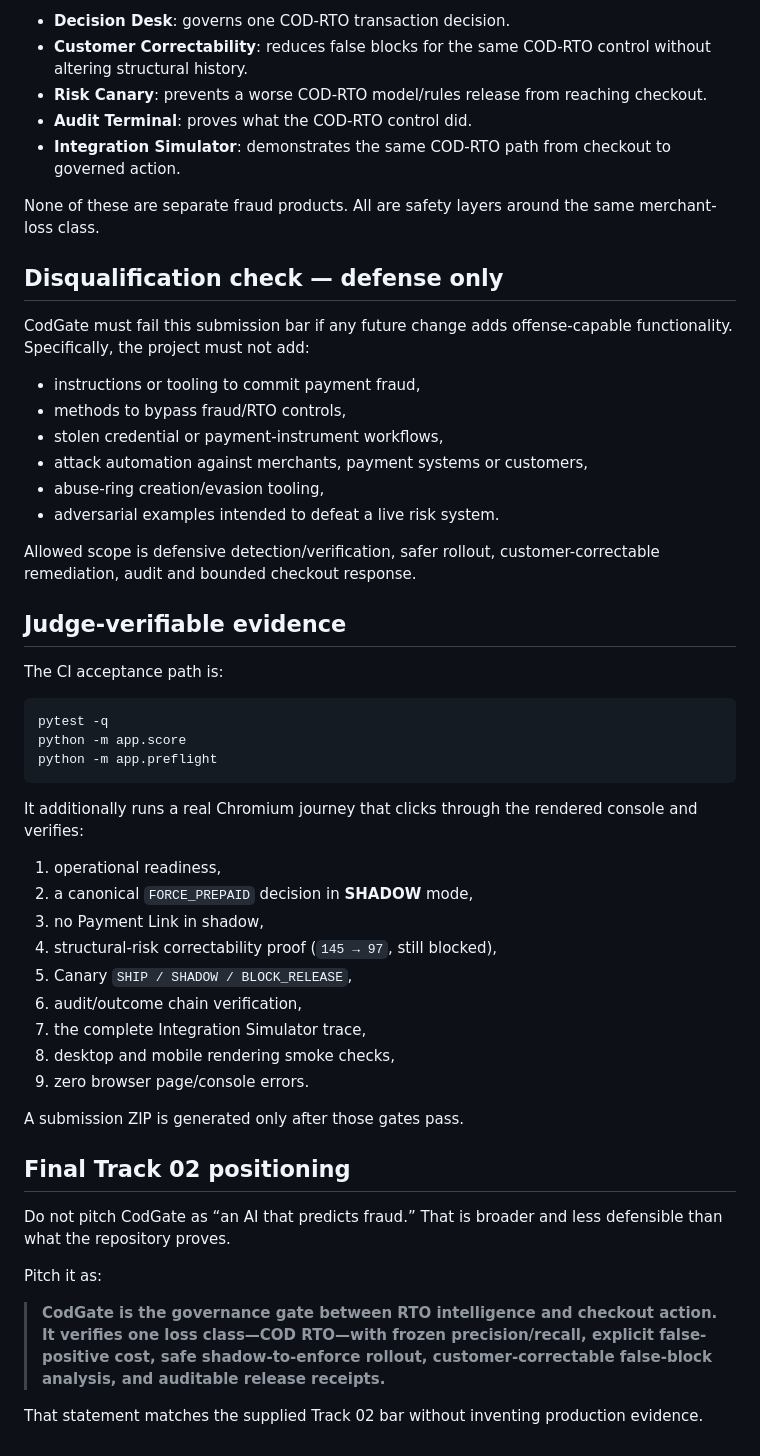
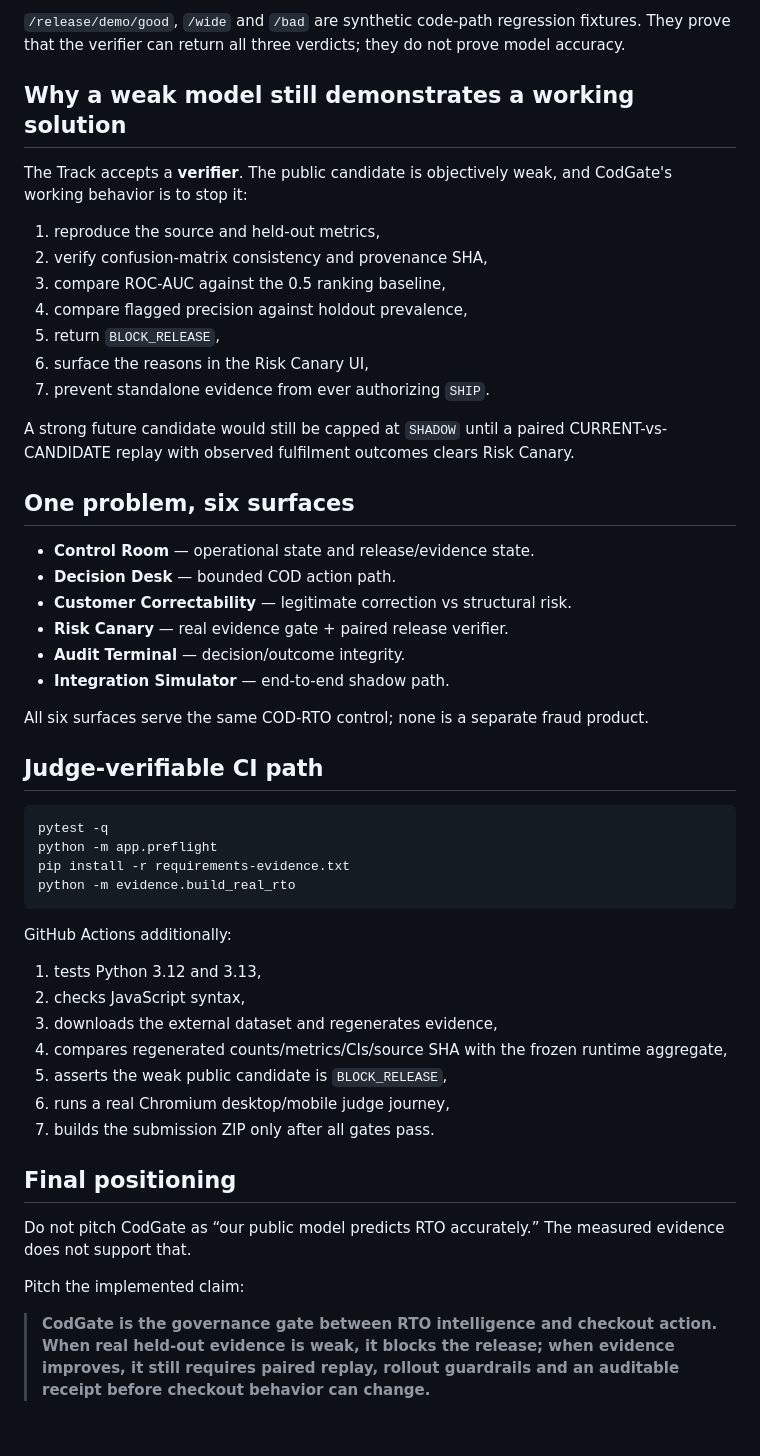
Before and after one commit to Akshu1245/codgate, a Markdown page: docs/PROBLEM_STATEMENT_ALIGNMENT.md, the part around one of its changes. Drawn GitHub-style.

Commit message:
Correct problem-statement evidence to real holdout

````diff
--- a/docs/PROBLEM_STATEMENT_ALIGNMENT.md
+++ b/docs/PROBLEM_STATEMENT_ALIGNMENT.md
@@ -71,55 +73,54 @@ Risk Canary therefore consumes paired current/candidate decisions. It does not p
 
-- **Decision Desk**: governs one COD-RTO transaction decision.
-- **Customer Correctability**: reduces false blocks for the same COD-RTO control without altering structural history.
-- **Risk Canary**: prevents a worse COD-RTO model/rules release from reaching checkout.
-- **Audit Terminal**: proves what the COD-RTO control did.
-- **Integration Simulator**: demonstrates the same COD-RTO path from checkout to governed action.
+`/release/demo/good`, `/wide` and `/bad` are synthetic code-path regression fixtures. They prove that the verifier can return all three verdicts; they do not prove model accuracy.
 
-None of these are separate fraud products. All are safety layers around the same merchant-loss class.
+## Why a weak model still demonstrates a working solution
 
-## Disqualification check — defense only
+The Track accepts a **verifier**. The public candidate is objectively weak, and CodGate's working behavior is to stop it:
 
-CodGate must fail this submission bar if any future change adds offense-capable functionality. Specifically, the project must not add:
+1. reproduce the source and held-out metrics,
+2. verify confusion-matrix consistency and provenance SHA,
+3. compare ROC-AUC against the 0.5 ranking baseline,
+4. compare flagged precision against holdout prevalence,
+5. return `BLOCK_RELEASE`,
+6. surface the reasons in the Risk Canary UI,
+7. prevent standalone evidence from ever authorizing `SHIP`.
 
-- instructions or tooling to commit payment fraud,
-- methods to bypass fraud/RTO controls,
-- stolen credential or payment-instrument workflows,
-- attack automation against merchants, payment systems or customers,
-- abuse-ring creation/evasion tooling,
-- adversarial examples intended to defeat a live risk system.
+A strong future candidate would still be capped at `SHADOW` until a paired CURRENT-vs-CANDIDATE replay with observed fulfilment outcomes clears Risk Canary.
 
-Allowed scope is defensive detection/verification, safer rollout, customer-correctable remediation, audit and bounded checkout response.
+## One problem, six surfaces
 
-## Judge-verifiable evidence
+- **Control Room** — operational state and release/evidence state.
+- **Decision Desk** — bounded COD action path.
+- **Customer Correctability** — legitimate correction vs structural risk.
+- **Risk Canary** — real evidence gate + paired release verifier.
+- **Audit Terminal** — decision/outcome integrity.
+- **Integration Simulator** — end-to-end shadow path.
 
-The CI acceptance path is:
+All six surfaces serve the same COD-RTO control; none is a separate fraud product.
+
+## Judge-verifiable CI path
 
 ```bash
 pytest -q
-python -m app.score
 python -m app.preflight
+pip install -r requirements-evidence.txt
+python -m evidence.build_real_rto
 ```
 
-It additionally runs a real Chromium journey that clicks through the rendered console and verifies:
+GitHub Actions additionally:
 
-1. operational readiness,
-2. a canonical `FORCE_PREPAID` decision in **SHADOW** mode,
-3. no Payment Link in shadow,
-4. structural-risk correctability proof (`145 → 97`, still blocked),
-5. Canary `SHIP / SHADOW / BLOCK_RELEASE`,
-6. audit/outcome chain verification,
-7. the complete Integration Simulator trace,
-8. desktop and mobile rendering smoke checks,
-9. zero browser page/console errors.
+1. tests Python 3.12 and 3.13,
+2. checks JavaScript syntax,
+3. downloads the external dataset and regenerates evidence,
+4. compares regenerated counts/metrics/CIs/source SHA with the frozen runtime aggregate,
+5. asserts the weak public candidate is `BLOCK_RELEASE`,
+6. runs a real Chromium desktop/mobile judge journey,
+7. builds the submission ZIP only after all gates pass.
 
-A submission ZIP is generated only after those gates pass.
+## Final positioning
 
-## Final Track 02 positioning
+Do not pitch CodGate as “our public model predicts RTO accurately.” The measured evidence does not support that.
 
-Do not pitch CodGate as “an AI that predicts fraud.” That is broader and less defensible than what the repository proves.
+Pitch the implemented claim:
 
-Pitch it as:
-
-> **CodGate is the governance gate between RTO intelligence and checkout action. It verifies one loss class—COD RTO—with frozen precision/recall, explicit false-positive cost, safe shadow-to-enforce rollout, customer-correctable false-block analysis, and auditable release receipts.**
-
-That statement matches the supplied Track 02 bar without inventing production evidence.
+> **CodGate is the governance gate between RTO intelligence and checkout action. When real held-out evidence is weak, it blocks the release; when evidence improves, it still requires paired replay, rollout guardrails and an auditable receipt before checkout behavior can change.**
````
Also changed, not shown: other parts of docs/PROBLEM_STATEMENT_ALIGNMENT.md (+43 -41 lines).
